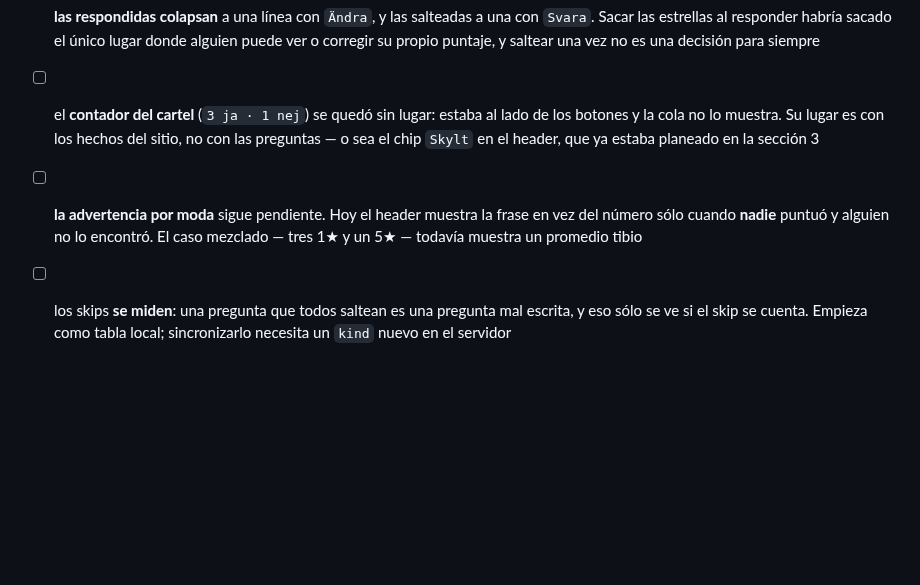
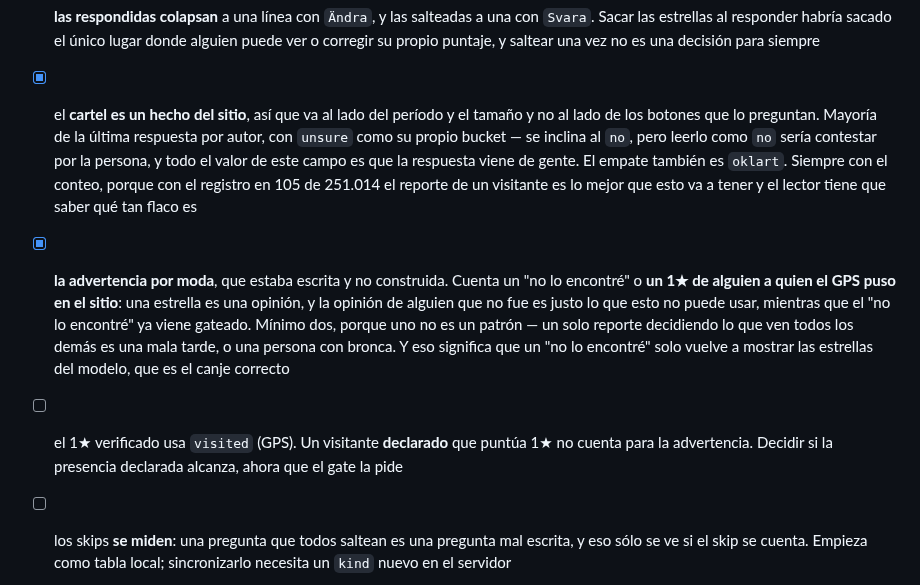
Before and after one commit to francomay3/fornlamningar, a Markdown page: TODO.md, the part around the change. Rendered like a GitHub page; blank space fills up the shorter version.

Commit message:
TODO: the sign fact and the mode warning are in main

```diff
--- a/TODO.md
+++ b/TODO.md
@@ -718,14 +718,25 @@ fijo no puede expresar eso.
       una con `Svara`. Sacar las estrellas al responder habría sacado el único
       lugar donde alguien puede ver o corregir su propio puntaje, y saltear
       una vez no es una decisión para siempre
-- [ ] el **contador del cartel** (`3 ja · 1 nej`) se quedó sin lugar: estaba
-      al lado de los botones y la cola no lo muestra. Su lugar es con los
-      hechos del sitio, no con las preguntas — o sea el chip `Skylt` en el
-      header, que ya estaba planeado en la sección 3
-- [ ] **la advertencia por moda** sigue pendiente. Hoy el header muestra la
-      frase en vez del número sólo cuando **nadie** puntuó y alguien no lo
-      encontró. El caso mezclado — tres 1★ y un 5★ — todavía muestra un
-      promedio tibio
+- [x] el **cartel es un hecho del sitio**, así que va al lado del período y
+      el tamaño y no al lado de los botones que lo preguntan. Mayoría de la
+      última respuesta por autor, con `unsure` como su propio bucket — se
+      inclina al `no`, pero leerlo como `no` sería contestar por la persona, y
+      todo el valor de este campo es que la respuesta viene de gente. El
+      empate también es `oklart`. Siempre con el conteo, porque con el
+      registro en 105 de 251.014 el reporte de un visitante es lo mejor que
+      esto va a tener y el lector tiene que saber qué tan flaco es
+- [x] **la advertencia por moda**, que estaba escrita y no construida. Cuenta
+      un "no lo encontré" o **un 1★ de alguien a quien el GPS puso en el
+      sitio**: una estrella es una opinión, y la opinión de alguien que no fue
+      es justo lo que esto no puede usar, mientras que el "no lo encontré" ya
+      viene gateado. Mínimo dos, porque uno no es un patrón — un solo reporte
+      decidiendo lo que ven todos los demás es una mala tarde, o una persona
+      con bronca. Y eso significa que un "no lo encontré" solo vuelve a
+      mostrar las estrellas del modelo, que es el canje correcto
+- [ ] el 1★ verificado usa `visited` (GPS). Un visitante **declarado** que
+      puntúa 1★ no cuenta para la advertencia. Decidir si la presencia
+      declarada alcanza, ahora que el gate la pide
 - [ ] los skips **se miden**: una pregunta que todos saltean es una pregunta
       mal escrita, y eso sólo se ve si el skip se cuenta. Empieza como tabla
       local; sincronizarlo necesita un `kind` nuevo en el servidor
```
